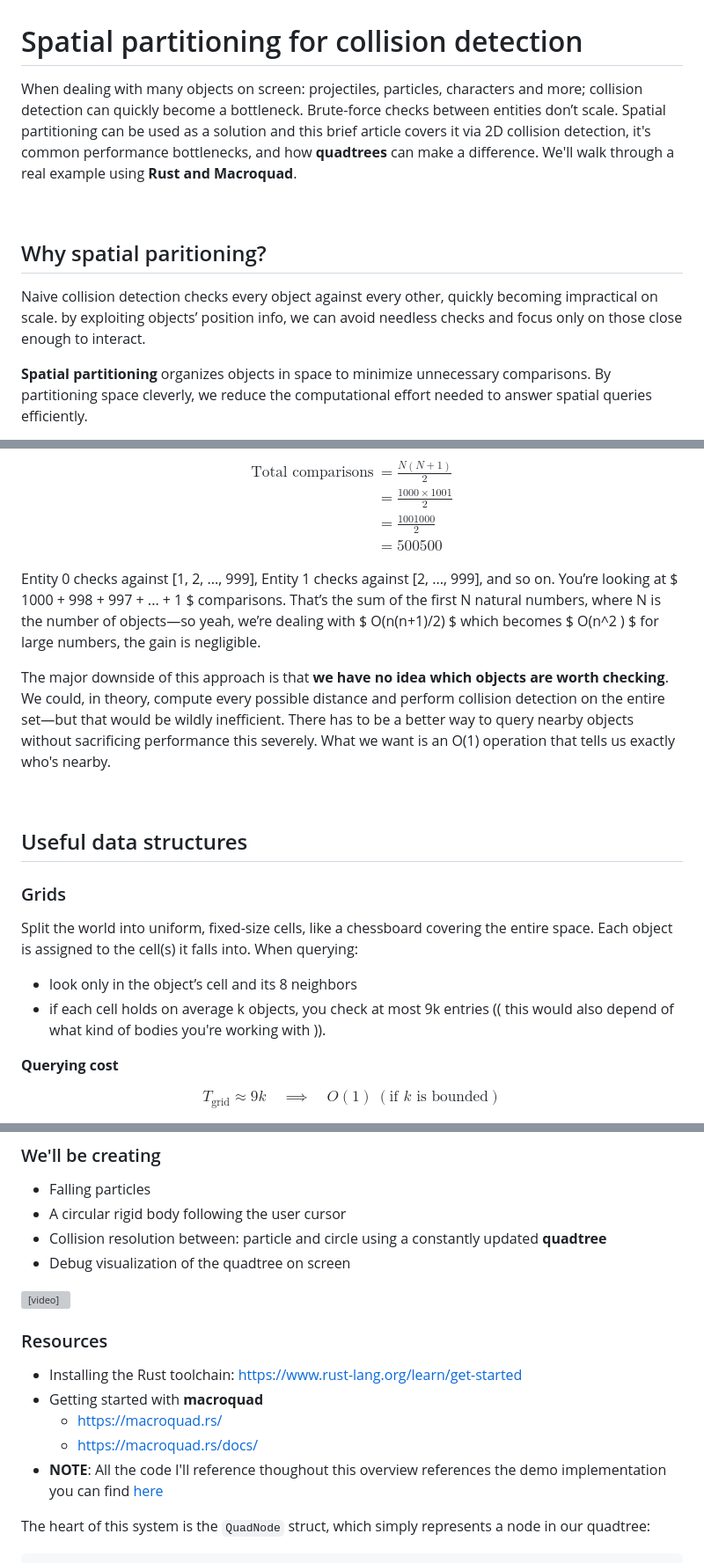
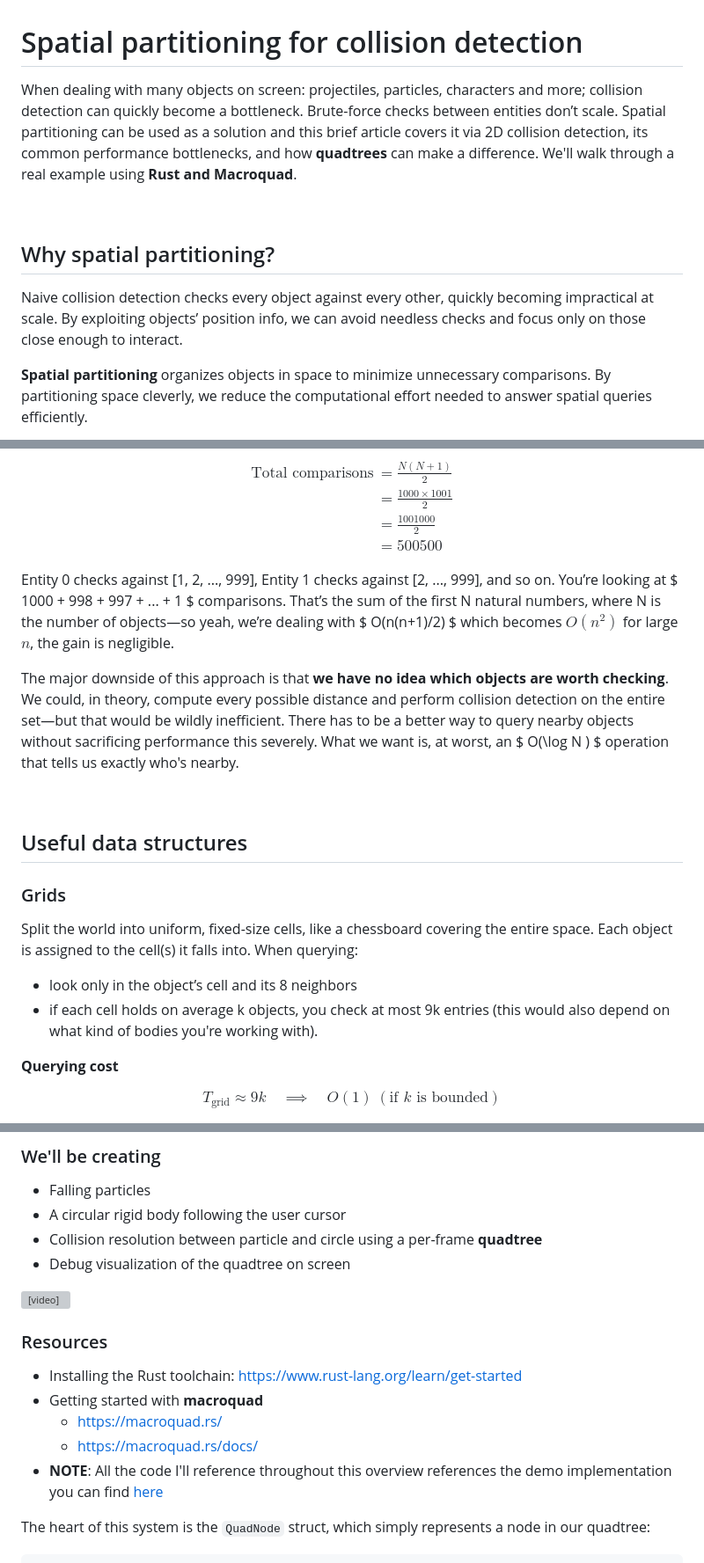
Before and after one commit to th3terrorist/website, a Markdown page: web/posts/quadtrees.md, 3 parts joined by grey strips. Shown at 88% size. GitHub-like rendering; grey boxes are pictures that could not be loaded.

Commit message:
polishing qt

```diff
--- a/web/posts/quadtrees.md
+++ b/web/posts/quadtrees.md
@@ -1,12 +1,12 @@
 # Spatial partitioning for collision detection
 
-When dealing with many objects on screen: projectiles, particles, characters and more; collision detection can quickly become a bottleneck. Brute-force checks between entities don’t scale. Spatial partitioning can be used as a solution and this brief article covers it via 2D collision detection, it's common performance bottlenecks, and how **quadtrees** can make a difference. We'll walk through a real example using **Rust and Macroquad**.
+When dealing with many objects on screen: projectiles, particles, characters and more; collision detection can quickly become a bottleneck. Brute-force checks between entities don’t scale. Spatial partitioning can be used as a solution and this brief article covers it via 2D collision detection, its common performance bottlenecks, and how **quadtrees** can make a difference. We'll walk through a real example using **Rust and Macroquad**.
 
 <br>
 
-## Why spatial paritioning?
+## Why spatial partitioning?
 
-Naive collision detection checks every object against every other, quickly becoming impractical on scale. by exploiting objects’ position info, we can avoid needless checks and focus only on those close enough to interact.
+Naive collision detection checks every object against every other, quickly becoming impractical at scale. By exploiting objects’ position info, we can avoid needless checks and focus only on those close enough to interact.
 
 **Spatial partitioning** organizes objects in space to minimize unnecessary comparisons. By partitioning space cleverly, we reduce the computational effort needed to answer spatial queries efficiently.
 
@@ -50,9 +50,9 @@ $$
 \end{aligned}
 $$
 
-Entity 0 checks against [1, 2, ..., 999], Entity 1 checks against [2, ..., 999], and so on. You’re looking at $ 1000 + 998 + 997 + ... + 1 $ comparisons. That’s the sum of the first N natural numbers, where N is the number of objects—so yeah, we’re dealing with $ O\(n\(n+1\)/2\) $ which becomes $ O\(n^2 \) $ for large numbers, the gain is negligible.
+Entity 0 checks against [1, 2, ..., 999], Entity 1 checks against [2, ..., 999], and so on. You’re looking at $ 1000 + 998 + 997 + ... + 1 $ comparisons. That’s the sum of the first N natural numbers, where N is the number of objects—so yeah, we’re dealing with $ O\(n\(n+1\)/2\) $ which becomes $O(n^2)$ for large $n$, the gain is negligible.
 
-The major downside of this approach is that **we have no idea which objects are worth checking**. We could, in theory, compute every possible distance and perform collision detection on the entire set—but that would be wildly inefficient. There has to be a better way to query nearby objects without sacrificing performance this severely. What we want is an O(1) operation that tells us exactly who's nearby.
+The major downside of this approach is that **we have no idea which objects are worth checking**. We could, in theory, compute every possible distance and perform collision detection on the entire set—but that would be wildly inefficient. There has to be a better way to query nearby objects without sacrificing performance this severely. What we want is, at worst, an $ O(\log N ) $ operation that tells us exactly who's nearby.
 
 <br>
 
@@ -63,7 +63,7 @@ The major downside of this approach is that **we have no idea which objects are
 Split the world into uniform, fixed-size cells, like a chessboard covering the entire space. Each object is assigned to the cell(s) it falls into. When querying:
 
 - look only in the object’s cell and its 8 neighbors
-- if each cell holds on average k objects, you check at most 9k entries (( this would also depend of what kind of bodies you're working with )).
+- if each cell holds on average k objects, you check at most 9k entries (this would also depend on what kind of bodies you're working with).
 
 **Querying cost**
 
@@ -110,7 +110,7 @@ I've built a simple demo to show you how a quadtree behaves and where it becomes
 ### We'll be creating
 - Falling particles
 - A circular rigid body following the user cursor
-- Collision resolution between: particle and circle using a constantly updated **quadtree**
+- Collision resolution between particle and circle using a per-frame **quadtree**
 - Debug visualization of the quadtree on screen
 
 <video controls autoplay muted preload="none" width="100%" style="margin-top: 1em;">
@@ -125,7 +125,7 @@ I've built a simple demo to show you how a quadtree behaves and where it becomes
 - Getting started with **macroquad**
     - [https://macroquad.rs/](https://macroquad.rs/)
     - [https://macroquad.rs/docs/](https://macroquad.rs/docs)
-- **NOTE**: All the code I'll reference thoughout this overview references the demo implementation you can find [here](https://github.com/rhighs/quadtree-demo)
+- **NOTE**: All the code I'll reference throughout this overview references the demo implementation you can find [here](https://github.com/rhighs/quadtree-demo)
 
 The heart of this system is the `QuadNode` struct, which simply represents a node in our quadtree:
 
```
Also changed, not shown: other parts of web/posts/quadtrees.md (+8 -4 lines).
